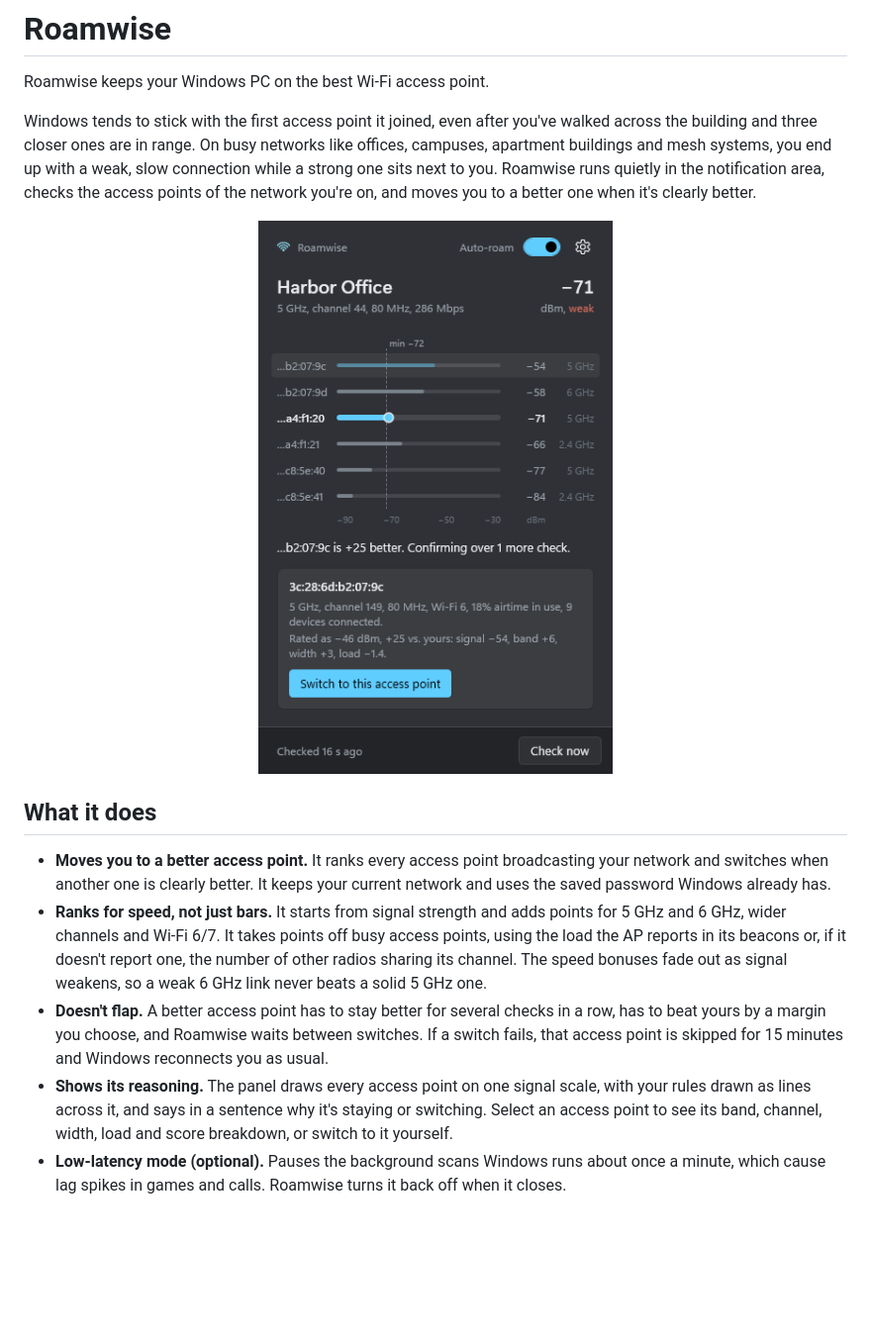
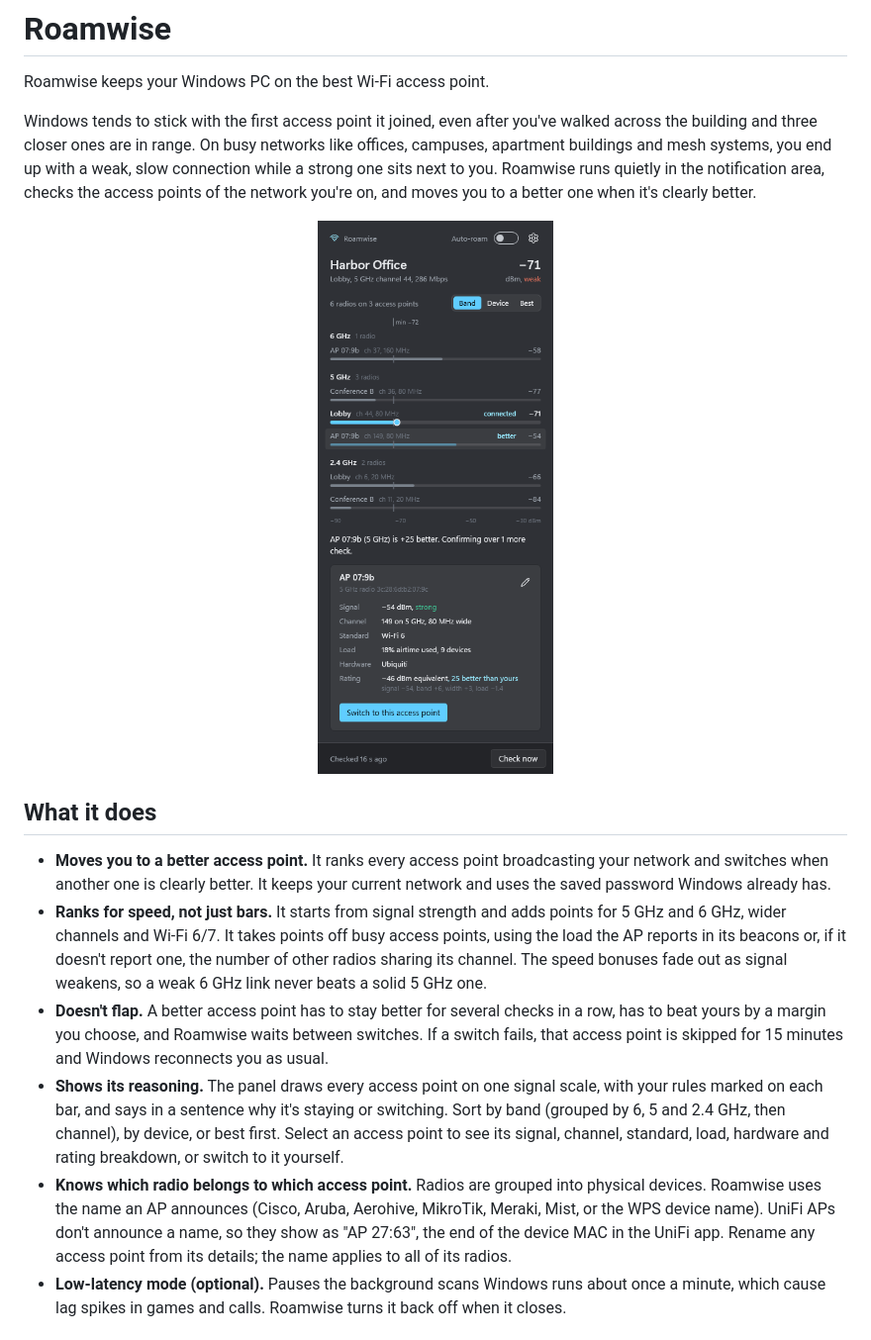
Before and after one commit to TzTech26/roamwise, a Markdown page: README.md, the part around the change. Shown at 99% size. Rendered like a GitHub page; pictures changed too: docs/flyout.png; blank space fills up the shorter version.

```diff
--- a/README.md
+++ b/README.md
@@ -13,7 +13,8 @@ Windows tends to stick with the first access point it joined, even after you've
 - **Moves you to a better access point.** It ranks every access point broadcasting your network and switches when another one is clearly better. It keeps your current network and uses the saved password Windows already has.
 - **Ranks for speed, not just bars.** It starts from signal strength and adds points for 5 GHz and 6 GHz, wider channels and Wi-Fi 6/7. It takes points off busy access points, using the load the AP reports in its beacons or, if it doesn't report one, the number of other radios sharing its channel. The speed bonuses fade out as signal weakens, so a weak 6 GHz link never beats a solid 5 GHz one.
 - **Doesn't flap.** A better access point has to stay better for several checks in a row, has to beat yours by a margin you choose, and Roamwise waits between switches. If a switch fails, that access point is skipped for 15 minutes and Windows reconnects you as usual.
-- **Shows its reasoning.** The panel draws every access point on one signal scale, with your rules drawn as lines across it, and says in a sentence why it's staying or switching. Select an access point to see its band, channel, width, load and score breakdown, or switch to it yourself.
+- **Shows its reasoning.** The panel draws every access point on one signal scale, with your rules marked on each bar, and says in a sentence why it's staying or switching. Sort by band (grouped by 6, 5 and 2.4 GHz, then channel), by device, or best first. Select an access point to see its signal, channel, standard, load, hardware and rating breakdown, or switch to it yourself.
+- **Knows which radio belongs to which access point.** Radios are grouped into physical devices. Roamwise uses the name an AP announces (Cisco, Aruba, Aerohive, MikroTik, Meraki, Mist, or the WPS device name). UniFi APs don't announce a name, so they show as "AP 27:63", the end of the device MAC in the UniFi app. Rename any access point from its details; the name applies to all of its radios.
 - **Low-latency mode (optional).** Pauses the background scans Windows runs about once a minute, which cause lag spikes in games and calls. Roamwise turns it back off when it closes.
 
 ## Settings
```
Also changed, not shown: 12 other files.
